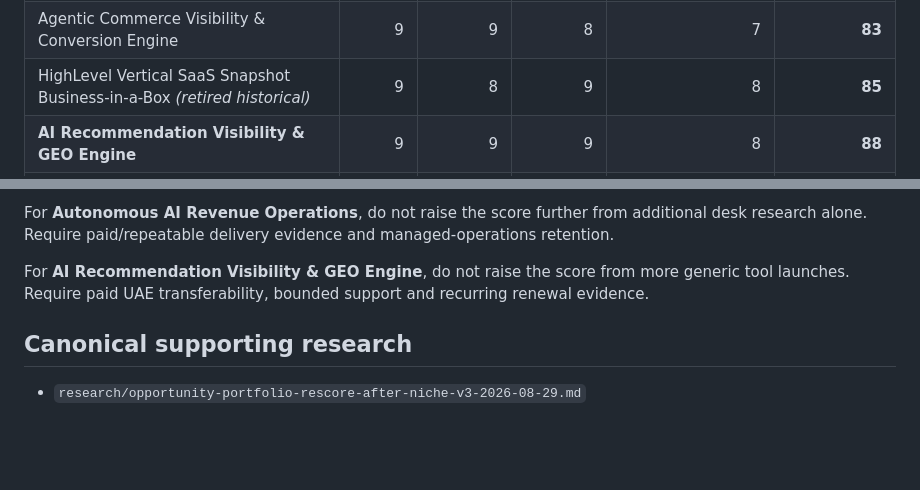
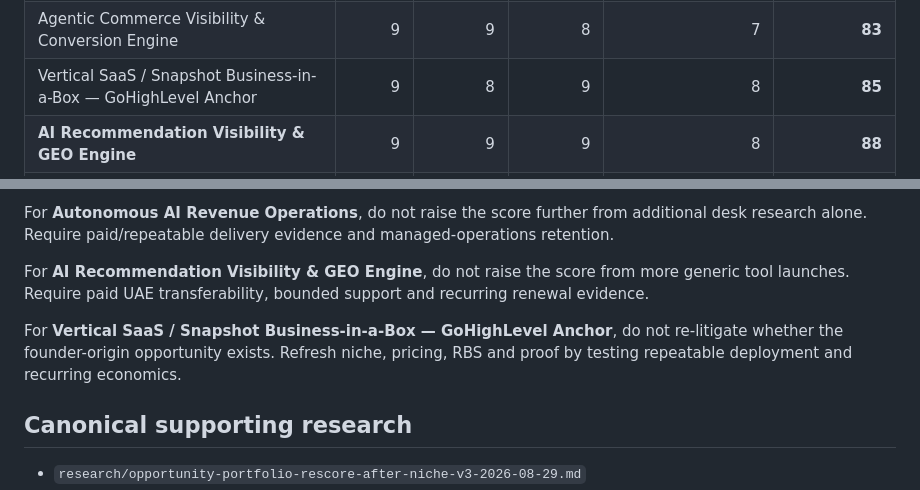
Before and after one commit to david-aicoach/drf, a Markdown page: businesses/OPPORTUNITIES.md, 2 parts joined by grey strips. Drawn GitHub-style; blank space fills up the shorter version.

```diff
--- a/businesses/OPPORTUNITIES.md
+++ b/businesses/OPPORTUNITIES.md
@@ -175,7 +177,7 @@ Evidence Confidence measures trust in the scoring inputs. Research Completeness
 | AI Support & Sales Assistant | 9 | 8 | 10 | 8 | **88** |
 | Talent Bridge Assessment & AI Interview Platform | 9 | 8 | 9 | 8 | **85** |
 | Agentic Commerce Visibility & Conversion Engine | 9 | 9 | 8 | 7 | **83** |
-| HighLevel Vertical SaaS Snapshot Business-in-a-Box *(retired historical)* | 9 | 8 | 9 | 8 | **85** |
+| Vertical SaaS / Snapshot Business-in-a-Box — GoHighLevel Anchor | 9 | 8 | 9 | 8 | **85** |
 | **AI Recommendation Visibility & GEO Engine** | 9 | 9 | 9 | 8 | **88** |
 | Vertical AI Operating Systems & Agent Integration Packs | 9 | 8 | 8 | 6 | **78** |
 | Recruitment OS / Hiring Intelligence SaaS | 9 | 7 | 8 | 7 | **78** |
@@ -272,6 +276,8 @@ For **Autonomous AI Revenue Operations**, do not raise the score further from ad
 
 For **AI Recommendation Visibility & GEO Engine**, do not raise the score from more generic tool launches. Require paid UAE transferability, bounded support and recurring renewal evidence.
 
+For **Vertical SaaS / Snapshot Business-in-a-Box — GoHighLevel Anchor**, do not re-litigate whether the founder-origin opportunity exists. Refresh niche, pricing, RBS and proof by testing repeatable deployment and recurring economics.
+
 ## Canonical supporting research
 
 - `research/opportunity-portfolio-rescore-after-niche-v3-2026-08-29.md`
```
Also changed, not shown: other parts of businesses/OPPORTUNITIES.md (+20 -16 lines).
